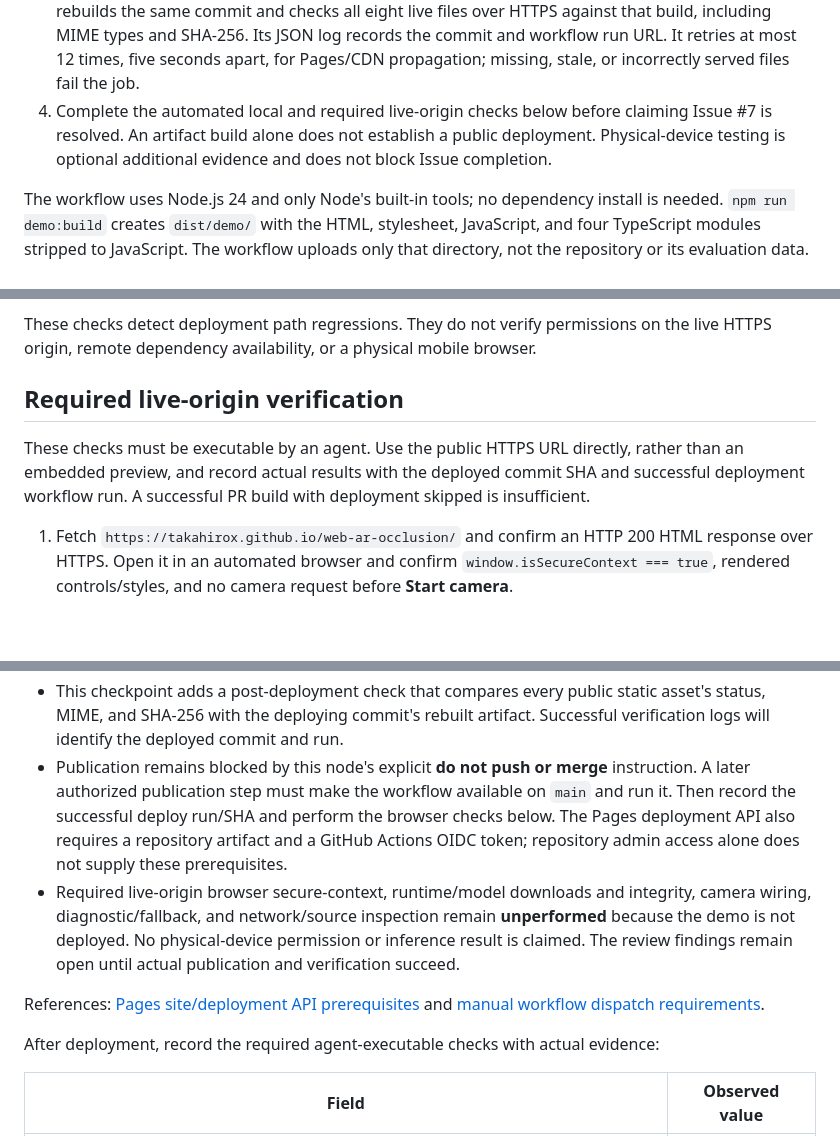
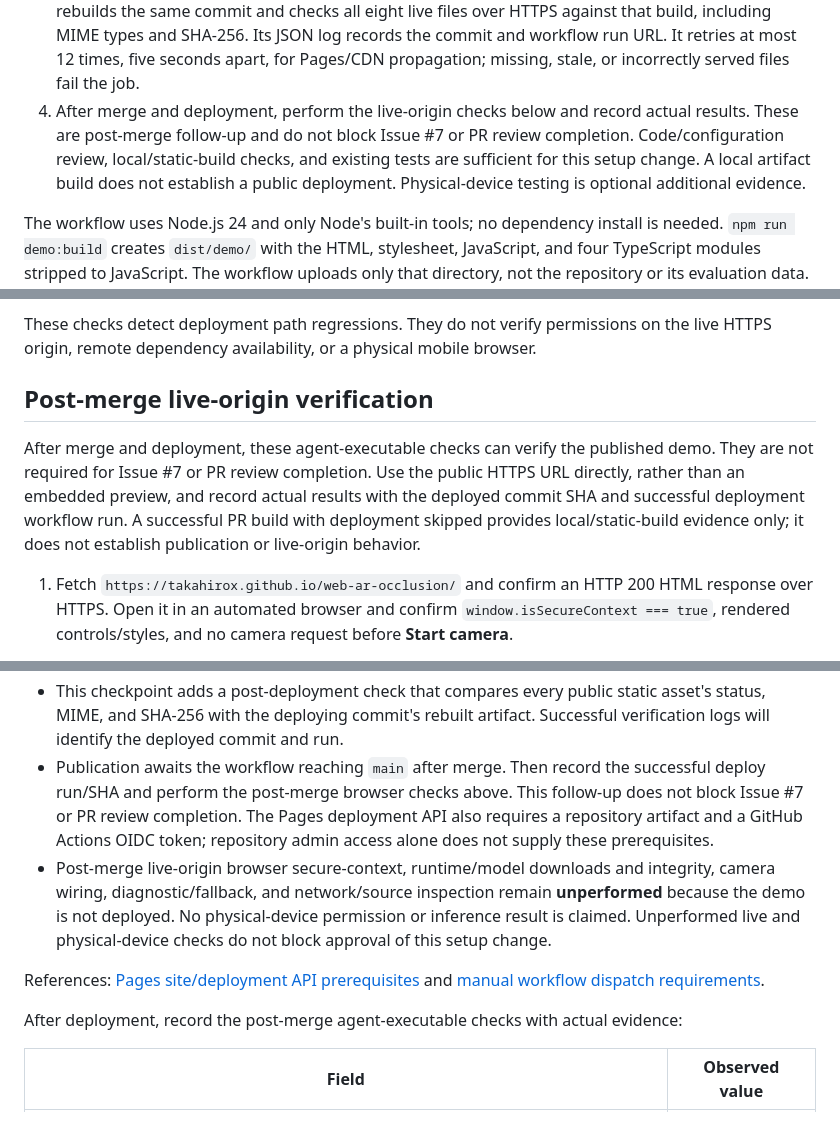
Before and after one commit to takahirox/web-ar-occlusion, a Markdown page: docs/pages-deployment.md, 3 parts joined by grey strips. GitHub-like rendering; blank space fills up the shorter version.

```diff
--- a/docs/pages-deployment.md
+++ b/docs/pages-deployment.md
@@ -22,10 +22,12 @@ fallback, and fail-closed diagnostics use the same code as the local demo.
    types and SHA-256. Its JSON log records the commit and workflow run URL. It
    retries at most 12 times, five seconds apart, for Pages/CDN propagation;
    missing, stale, or incorrectly served files fail the job.
-4. Complete the automated local and required live-origin checks below before
-   claiming Issue #7 is resolved. An artifact build alone does not establish a
-   public deployment. Physical-device testing is optional additional evidence
-   and does not block Issue completion.
+4. After merge and deployment, perform the live-origin checks below and record
+   actual results. These are post-merge follow-up and do not block Issue #7 or PR
+   review completion. Code/configuration review, local/static-build checks, and
+   existing tests are sufficient for this setup change. A local artifact build
+   does not establish a public deployment. Physical-device testing is optional
+   additional evidence.
 
 The workflow uses Node.js 24 and only Node's built-in tools; no dependency install
 is needed. `npm run demo:build` creates `dist/demo/` with the HTML, stylesheet,
@@ -68,12 +70,14 @@ These checks detect deployment path regressions. They do not verify permissions
 on the live HTTPS origin, remote dependency availability, or a physical mobile
 browser.
 
-## Required live-origin verification
+## Post-merge live-origin verification
 
-These checks must be executable by an agent. Use the public HTTPS URL directly,
-rather than an embedded preview, and record actual results with the deployed
-commit SHA and successful deployment workflow run. A successful PR build with
-deployment skipped is insufficient.
+After merge and deployment, these agent-executable checks can verify the
+published demo. They are not required for Issue #7 or PR review completion. Use
+the public HTTPS URL directly, rather than an embedded preview, and record actual
+results with the deployed commit SHA and successful deployment workflow run.
+A successful PR build with deployment skipped provides local/static-build
+evidence only; it does not establish publication or live-origin behavior.
 
 1. Fetch `https://takahirox.github.io/web-ar-occlusion/` and confirm an HTTP 200
    HTML response over HTTPS. Open it in an automated browser and confirm
@@ -180,23 +184,23 @@ Status after the review fixes, 2026-10-02 (GitHub state checked at approximately
 - This checkpoint adds a post-deployment check that compares every public static
   asset's status, MIME, and SHA-256 with the deploying commit's rebuilt artifact.
   Successful verification logs will identify the deployed commit and run.
-- Publication remains blocked by this node's explicit **do not push or merge**
-  instruction. A later authorized publication step must make the workflow
-  available on `main` and run it. Then record the successful deploy run/SHA and
-  perform the browser checks below. The Pages deployment API also requires a
+- Publication awaits the workflow reaching `main` after merge. Then record the
+  successful deploy run/SHA and perform the post-merge browser checks above.
+  This follow-up does not block Issue #7 or PR review completion.
+  The Pages deployment API also requires a
   repository artifact and a GitHub Actions OIDC token; repository admin access
   alone does not supply these prerequisites.
-- Required live-origin browser secure-context, runtime/model downloads and
+- Post-merge live-origin browser secure-context, runtime/model downloads and
   integrity, camera wiring, diagnostic/fallback, and network/source inspection
   remain **unperformed** because the demo is not deployed. No physical-device
-  permission or inference result is claimed. The review findings remain open
-  until actual publication and verification succeed.
+  permission or inference result is claimed. Unperformed live and physical-device
+  checks do not block approval of this setup change.
 
 References:
 [Pages site/deployment API prerequisites](https://docs.github.com/en/rest/pages/pages)
 and [manual workflow dispatch requirements](https://docs.github.com/en/actions/how-tos/manage-workflow-runs/manually-run-a-workflow).
 
-After deployment, record the required agent-executable checks with actual evidence:
+After deployment, record the post-merge agent-executable checks with actual evidence:
 
 | Field | Observed value |
 | --- | --- |
```
Also changed, not shown: other parts of docs/pages-deployment.md (+7 -5 lines), README.md (+3 -2 lines).
